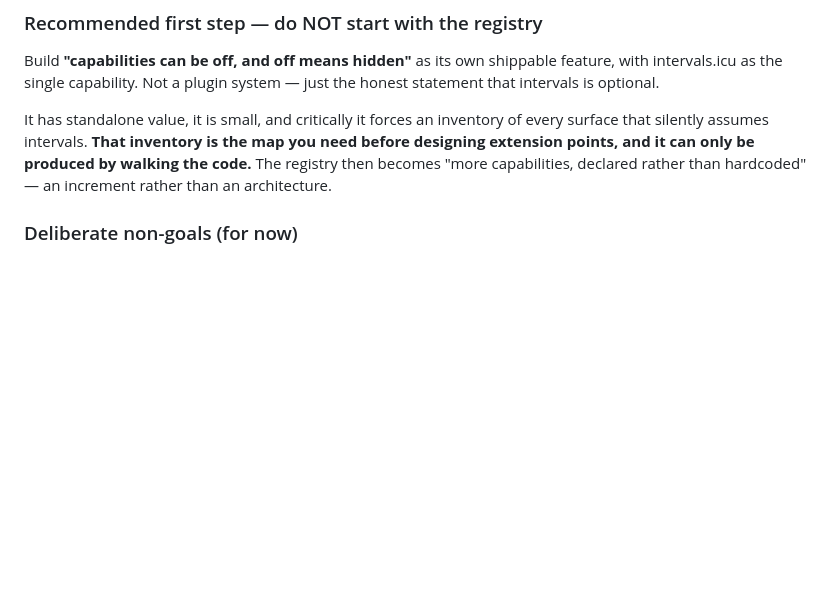
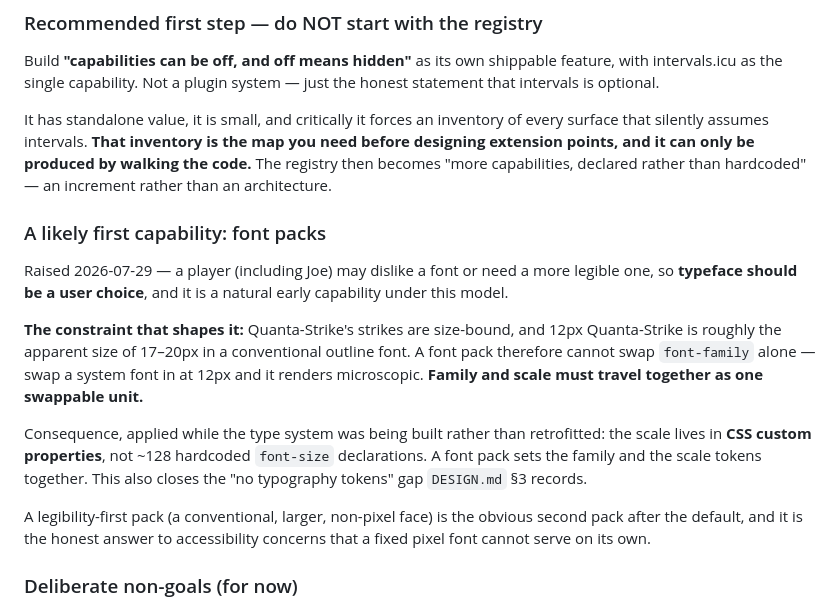
Before and after one commit to jdb3750/Ironvale, a Markdown page: ROADMAP.md, the part around the change. GitHub-like rendering; blank space fills up the shorter version.

Commit message:
Record font packs as a likely first capability
A player may dislike a typeface or need a more legible one, so the font
belongs to the user rather than the stylesheet — and it is a natural
early capability under the model §1 already describes.

The note exists mainly to capture the constraint that shapes it. Strikes
are size-bound and 12px Quanta-Strike carries roughly the apparent size
of a conventional face at 17 to 20 pixels, so swapping family alone
renders the app microscopic. Family and scale have to move together,
which means the scale belongs in custom properties rather than spread
across some 128 hardcoded declarations. That is nearly free while the
type system is being built and a rewrite afterwards, so it is being
applied now; it also closes the missing-typography-tokens gap DESIGN.md
§3 has been recording.

A legibility-first pack is the honest answer to accessibility needs a
fixed pixel font cannot serve, which matters more now that body copy is
dropping from twenty pixels to twelve.

Co-Authored-By: Claude Opus 5 <noreply@anthropic.com>

```diff
--- a/ROADMAP.md
+++ b/ROADMAP.md
@@ -52,6 +52,27 @@ every surface that silently assumes intervals. **That inventory is the map you
 need before designing extension points, and it can only be produced by walking
 the code.** The registry then becomes "more capabilities, declared rather than
 hardcoded" — an increment rather than an architecture.
+
+### A likely first capability: font packs
+
+Raised 2026-07-29 — a player (including Joe) may dislike a font or need a more
+legible one, so **typeface should be a user choice**, and it is a natural early
+capability under this model.
+
+**The constraint that shapes it:** Quanta-Strike's strikes are size-bound, and
+12px Quanta-Strike is roughly the apparent size of 17–20px in a conventional
+outline font. A font pack therefore cannot swap `font-family` alone — swap a
+system font in at 12px and it renders microscopic. **Family and scale must travel
+together as one swappable unit.**
+
+Consequence, applied while the type system was being built rather than
+retrofitted: the scale lives in **CSS custom properties**, not ~128 hardcoded
+`font-size` declarations. A font pack sets the family and the scale tokens
+together. This also closes the "no typography tokens" gap `DESIGN.md` §3 records.
+
+A legibility-first pack (a conventional, larger, non-pixel face) is the obvious
+second pack after the default, and it is the honest answer to accessibility
+concerns that a fixed pixel font cannot serve on its own.
 
 ### Deliberate non-goals (for now)
 
```
